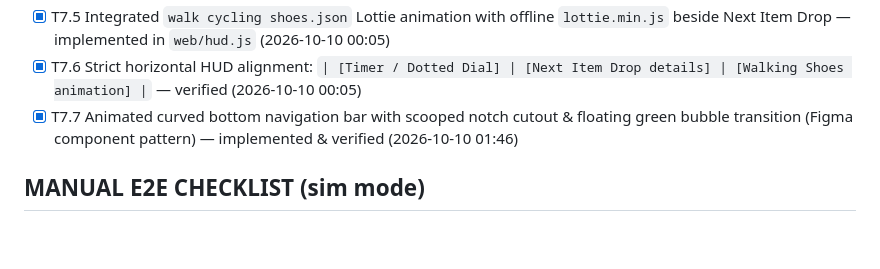
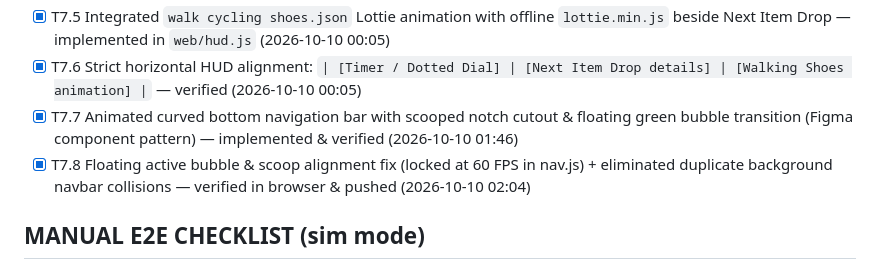
Before and after one commit to devanshu-puri/OutLoot, a Markdown page: PROGRESS.md, the part around the change. GitHub-like rendering; blank space fills up the shorter version.

Commit message:
docs: record T7.8 floating bubble alignment fix in PROGRESS.md

```diff
--- a/PROGRESS.md
+++ b/PROGRESS.md
@@ -95,6 +95,7 @@
 - [x] T7.5 Integrated `walk cycling shoes.json` Lottie animation with offline `lottie.min.js` beside Next Item Drop — implemented in `web/hud.js` (2026-10-10 00:05)
 - [x] T7.6 Strict horizontal HUD alignment: `| [Timer / Dotted Dial] | [Next Item Drop details] | [Walking Shoes animation] |` — verified (2026-10-10 00:05)
 - [x] T7.7 Animated curved bottom navigation bar with scooped notch cutout & floating green bubble transition (Figma component pattern) — implemented & verified (2026-10-10 01:46)
+- [x] T7.8 Floating active bubble & scoop alignment fix (locked at 60 FPS in nav.js) + eliminated duplicate background navbar collisions — verified in browser & pushed (2026-10-10 02:04)
 
 ## MANUAL E2E CHECKLIST (sim mode)
 - [ ] Start session → HUD shows ACTIVE · [ ] sim walk advances progress ring · [ ] stationary stretch pauses ring
```
